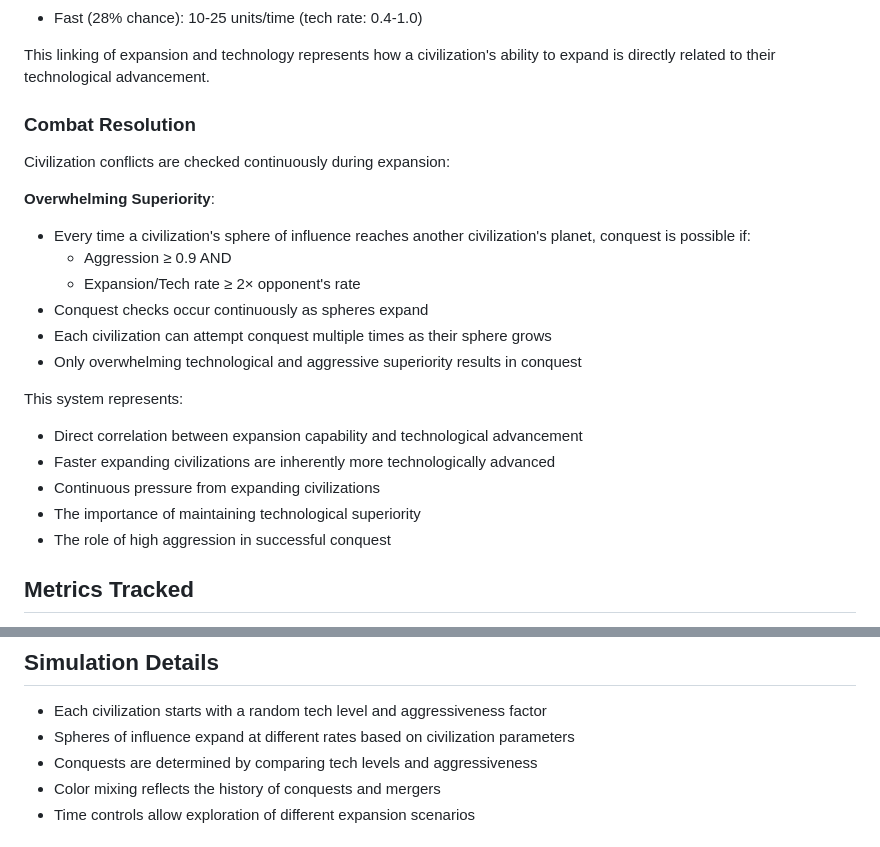
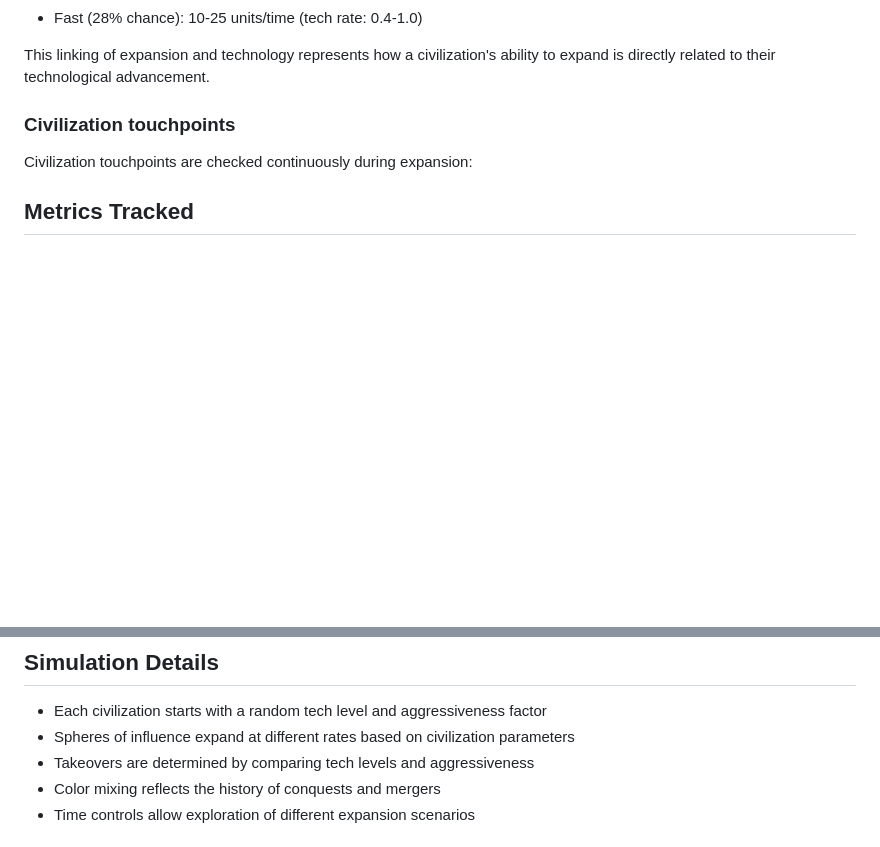
Before and after one commit to AriWebb/drake-galaxy-sim, a Markdown page: README.md, 2 parts joined by grey strips. Drawn GitHub-style; blank space fills up the shorter version.

```diff
--- a/README.md
+++ b/README.md
@@ -26,23 +26,8 @@ Civilizations have three possible expansion/tech categories:
 
 This linking of expansion and technology represents how a civilization's ability to expand is directly related to their technological advancement.
 
-### Combat Resolution
-Civilization conflicts are checked continuously during expansion:
-
-**Overwhelming Superiority**:
-- Every time a civilization's sphere of influence reaches another civilization's planet, conquest is possible if:
-  - Aggression ≥ 0.9 AND
-  - Expansion/Tech rate ≥ 2× opponent's rate
-- Conquest checks occur continuously as spheres expand
-- Each civilization can attempt conquest multiple times as their sphere grows
-- Only overwhelming technological and aggressive superiority results in conquest
-
-This system represents:
-- Direct correlation between expansion capability and technological advancement
-- Faster expanding civilizations are inherently more technologically advanced
-- Continuous pressure from expanding civilizations
-- The importance of maintaining technological superiority
-- The role of high aggression in successful conquest
+### Civilization touchpoints
+Civilization touchpoints are checked continuously during expansion:
 
 ## Metrics Tracked
 - **Earth Encounters**: Number of civilizations that have reached Earth
@@ -68,7 +53,7 @@ This system represents:
 
 - Each civilization starts with a random tech level and aggressiveness factor
 - Spheres of influence expand at different rates based on civilization parameters
-- Conquests are determined by comparing tech levels and aggressiveness
+- Takeovers are determined by comparing tech levels and aggressiveness
 - Color mixing reflects the history of conquests and mergers
 - Time controls allow exploration of different expansion scenarios
 
```
